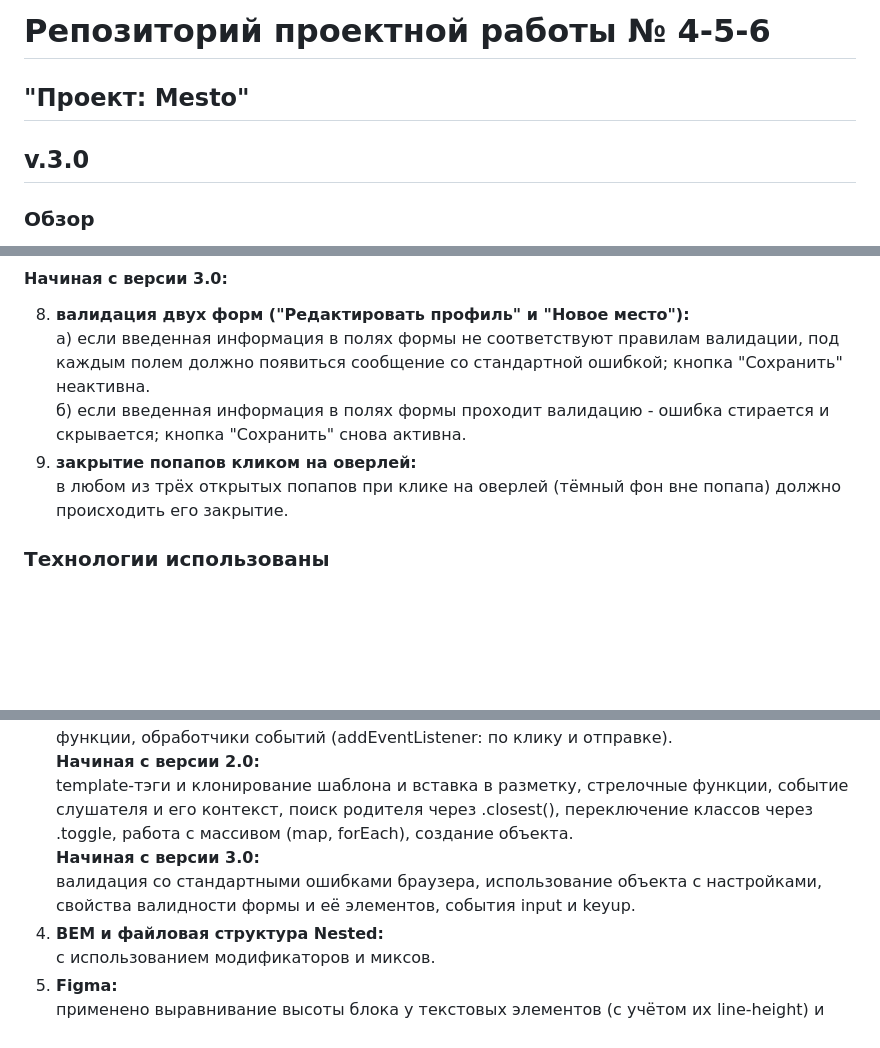
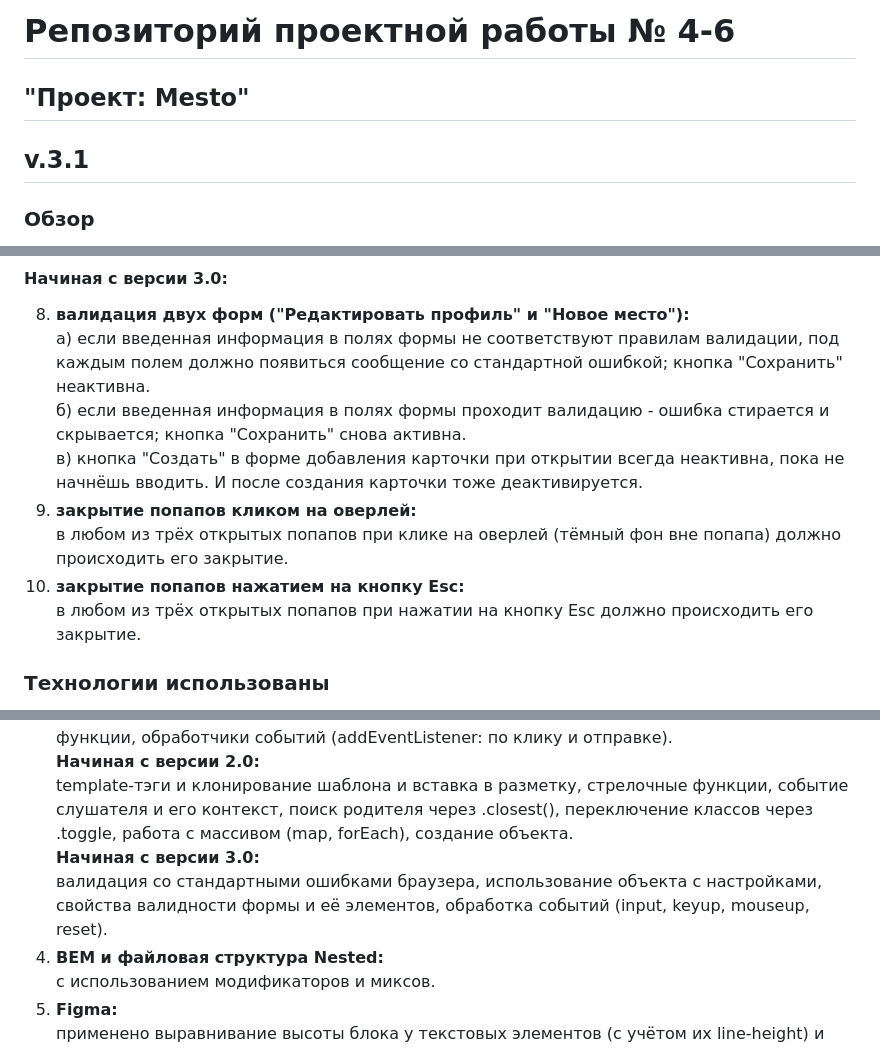
Before and after one commit to LaraKazakova/mesto, a Markdown page: README.md, 3 parts joined by grey strips. Drawn GitHub-style; blank space fills up the shorter version.

Commit message:
hotfix: update Readme-file

```diff
--- a/README.md
+++ b/README.md
@@ -1,8 +1,8 @@
-# Репозиторий проектной работы № 4-5-6
+# Репозиторий проектной работы № 4-6
 
 ## "Проект: Mesto"
 
-**v.3.0**
+**v.3.1**
 ----------
 
 ### Обзор
@@ -43,8 +43,11 @@
 8. **валидация двух форм ("Редактировать профиль" и "Новое место"):**<br>
 а) если введенная информация в полях формы не соответствуют правилам валидации, под каждым полем должно появиться сообщение со стандартной ошибкой; кнопка "Сохранить" неактивна.<br>
 б) если введенная информация в полях формы проходит валидацию - ошибка стирается и скрывается; кнопка "Сохранить" снова активна.<br>
+в) кнопка "Создать" в форме добавления карточки при открытии всегда неактивна, пока не начнёшь вводить. И после создания карточки тоже деактивируется.<br>
 9. **закрытие попапов кликом на оверлей:**<br>
 в любом из трёх открытых попапов при клике на оверлей (тёмный фон вне попапа) должно происходить его закрытие.<br>
+10. **закрытие попапов нажатием на кнопку Esc:**<br>
+в любом из трёх открытых попапов при нажатии на кнопку Esc должно происходить его закрытие.<br>
 
 
 ### Технологии использованы
@@ -57,7 +60,7 @@ flexbox, grid-ы, media queries (3 точки перелома), резинов
 **Начиная с версии 2.0:**<br>
 template-тэги и клонирование шаблона и вставка в разметку, стрелочные функции, событие слушателя и его контекст, поиск родителя через .closest(), переключение классов через .toggle, работа с массивом (map, forEach), создание объекта.<br>
 **Начиная с версии 3.0:**<br>
-валидация со стандартными ошибками браузера, использование объекта с настройками, свойства валидности формы и её элементов, события input и keyup.<br>
+валидация со стандартными ошибками браузера, использование объекта с настройками, свойства валидности формы и её элементов, обработка событий (input, keyup, mouseup, reset).<br>
 4. **BEM и файловая структура Nested:**<br>
 с использованием модификаторов и миксов.
 5. **Figma:**<br>
```
